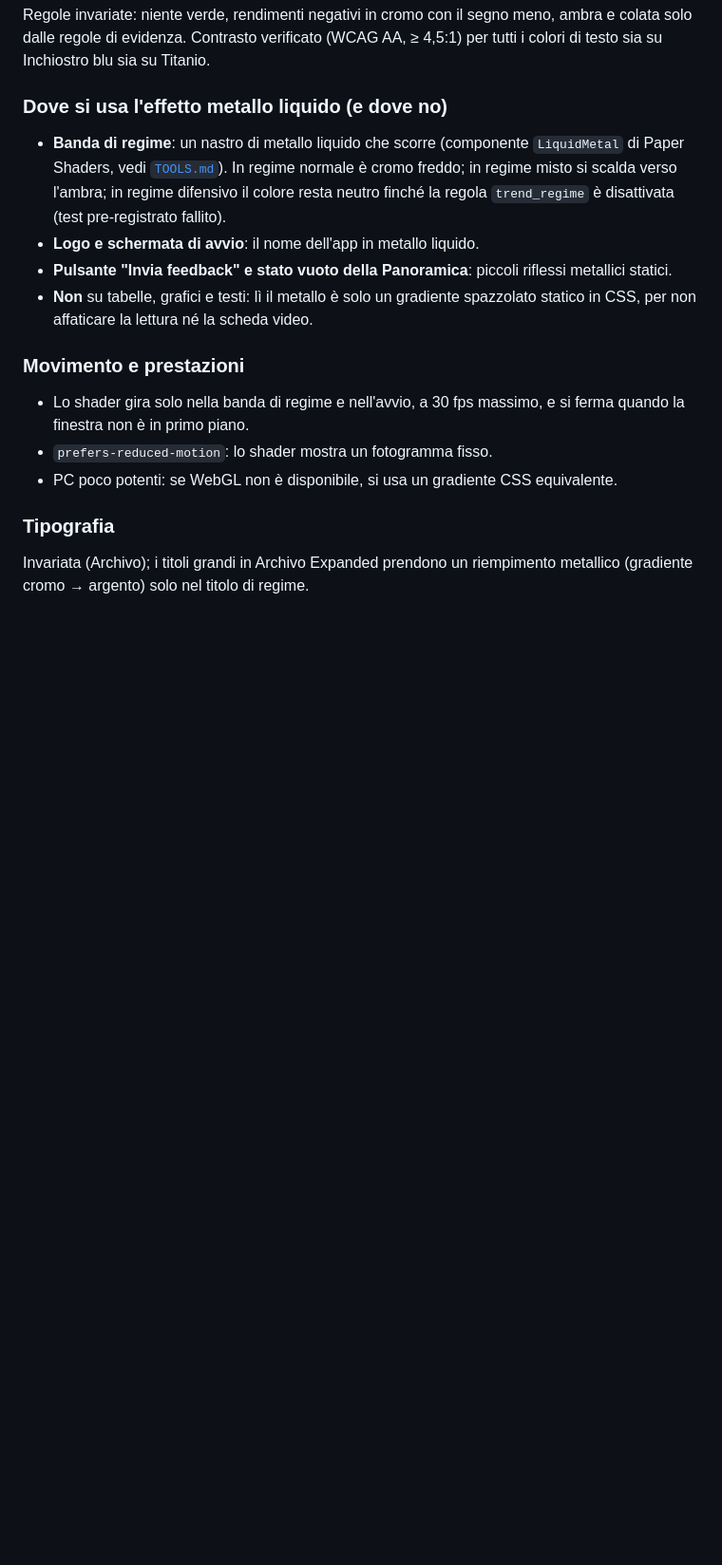
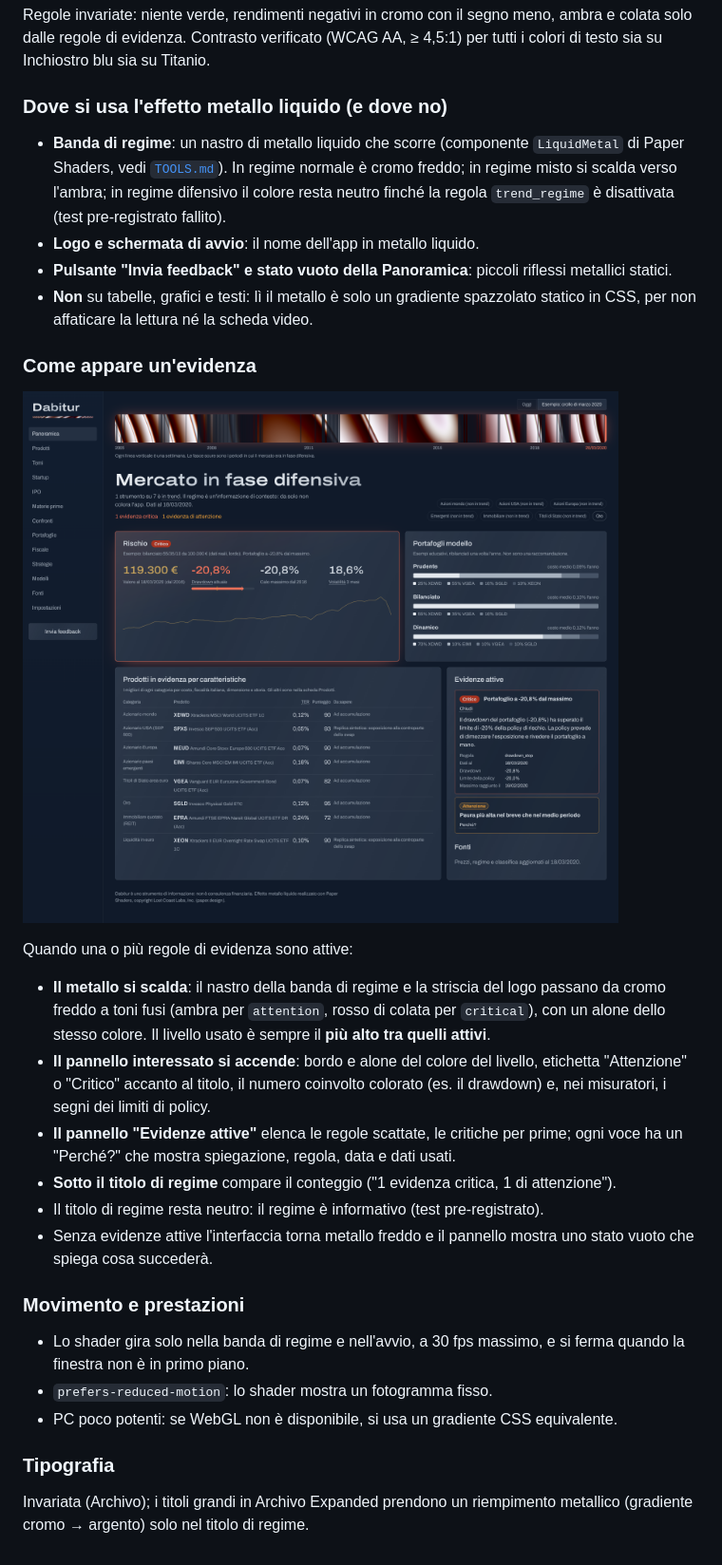
Before and after one commit to GODENERGON/Dashboard-Trading-Help---DTH, a Markdown page: docs/DESIGN.md, the part around the change. Shown at 95% size. Drawn GitHub-style; pictures changed too: docs/img/panoramica-evidenze-marzo-2020.png (added); blank space fills up the shorter version.

```diff
--- a/docs/DESIGN.md
+++ b/docs/DESIGN.md
@@ -148,6 +148,23 @@ solo dalle regole di evidenza. Contrasto verificato (WCAG AA, ≥ 4,5:1) per tut
 - **Non** su tabelle, grafici e testi: lì il metallo è solo un gradiente spazzolato statico in
   CSS, per non affaticare la lettura né la scheda video.
 
+### Come appare un'evidenza
+![Esempio: 18 marzo 2020](img/panoramica-evidenze-marzo-2020.png)
+
+Quando una o più regole di evidenza sono attive:
+- **Il metallo si scalda**: il nastro della banda di regime e la striscia del logo passano da
+  cromo freddo a toni fusi (ambra per `attention`, rosso di colata per `critical`), con un alone
+  dello stesso colore. Il livello usato è sempre il **più alto tra quelli attivi**.
+- **Il pannello interessato si accende**: bordo e alone del colore del livello, etichetta
+  "Attenzione" o "Critico" accanto al titolo, il numero coinvolto colorato (es. il drawdown) e,
+  nei misuratori, i segni dei limiti di policy.
+- **Il pannello "Evidenze attive"** elenca le regole scattate, le critiche per prime; ogni voce
+  ha un "Perché?" che mostra spiegazione, regola, data e dati usati.
+- **Sotto il titolo di regime** compare il conteggio ("1 evidenza critica, 1 di attenzione").
+- Il titolo di regime resta neutro: il regime è informativo (test pre-registrato).
+- Senza evidenze attive l'interfaccia torna metallo freddo e il pannello mostra uno stato vuoto
+  che spiega cosa succederà.
+
 ### Movimento e prestazioni
 - Lo shader gira solo nella banda di regime e nell'avvio, a 30 fps massimo, e si ferma quando
   la finestra non è in primo piano.
```
Also changed, not shown: frontend/README.md (+5 -0 lines), docs/img/panoramica-prototipo.png, 6 other files.
